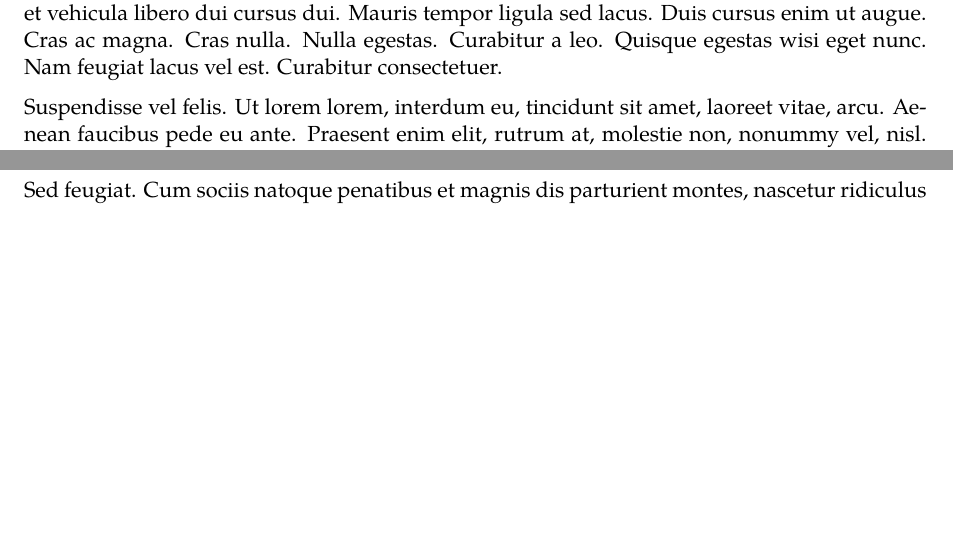
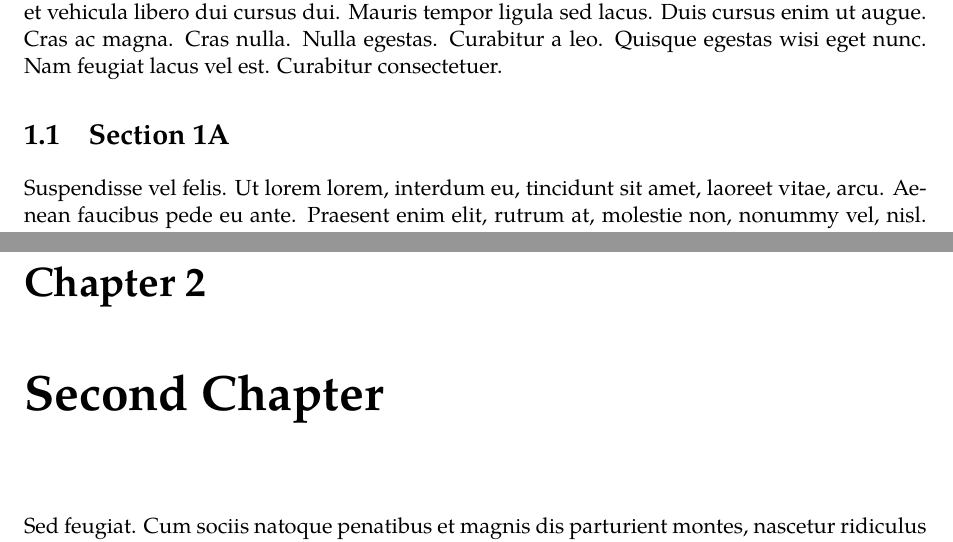
Before and after one commit to garethwebber/modern-latex-report, a LaTeX problem sheet (example.tex): two parts of pages 4 and 5 of 5 before the commit and two parts of pages 3 and 5 of 7 after it, joined at a grey line, cut so that both start at the same text, the shorter picture padded with empty space. Compiled offline with XeLaTeX; a missing font is replaced by an installed copy or a similar font.

Commit message:
More structure in example document

```diff
--- a/example.tex
+++ b/example.tex
@@ -12,6 +12,9 @@
 \tableofcontents
 
 \chapter{Example Chapter}
-\lipsum[1-8]
-\section{Section}
-\lipsum[8-12]
+\lipsum[2-5]
+\section{Section 1A}
+\lipsum[6-10]
+\chapter{Second Chapter}
+\lipsum[11-15]
+\section{Section 2A}
```
Also changed, not shown: example.tex (3 more changed lines).
